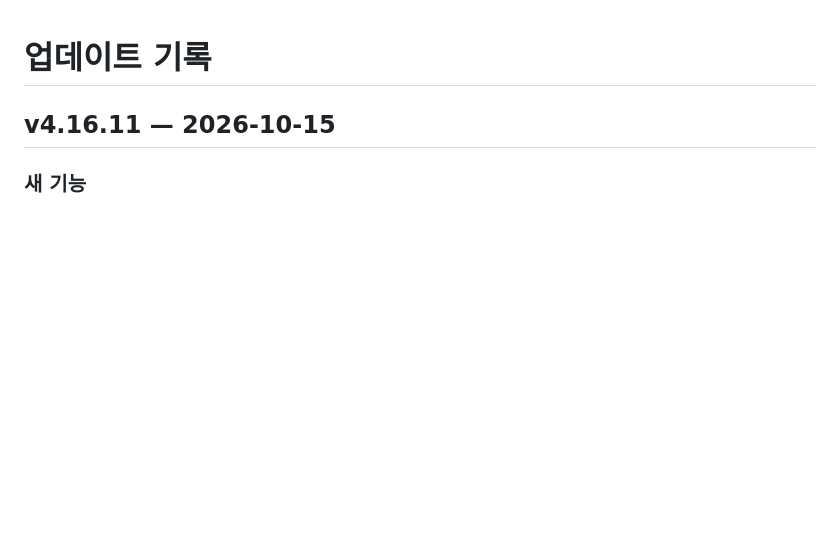
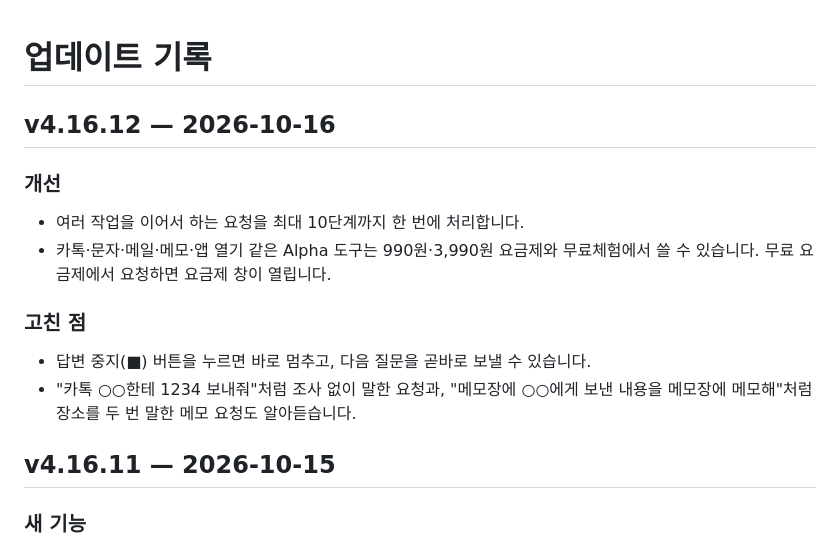
Before and after one commit to mango222211/alpha-downloads, a Markdown page: CHANGELOG.md, the part around the change. Drawn GitHub-style; blank space fills up the shorter version.

Commit message:
Update changelog for 4.16.12

```diff
--- a/CHANGELOG.md
+++ b/CHANGELOG.md
@@ -1,4 +1,14 @@
 # 업데이트 기록
+
+## v4.16.12 — 2026-10-16
+
+### 개선
+- 여러 작업을 이어서 하는 요청을 최대 10단계까지 한 번에 처리합니다.
+- 카톡·문자·메일·메모·앱 열기 같은 Alpha 도구는 990원·3,990원 요금제와 무료체험에서 쓸 수 있습니다. 무료 요금제에서 요청하면 요금제 창이 열립니다.
+
+### 고친 점
+- 답변 중지(■) 버튼을 누르면 바로 멈추고, 다음 질문을 곧바로 보낼 수 있습니다.
+- "카톡 ○○한테 1234 보내줘"처럼 조사 없이 말한 요청과, "메모장에 ○○에게 보낸 내용을 메모장에 메모해"처럼 장소를 두 번 말한 메모 요청도 알아듣습니다.
 
 ## v4.16.11 — 2026-10-15
 
```
